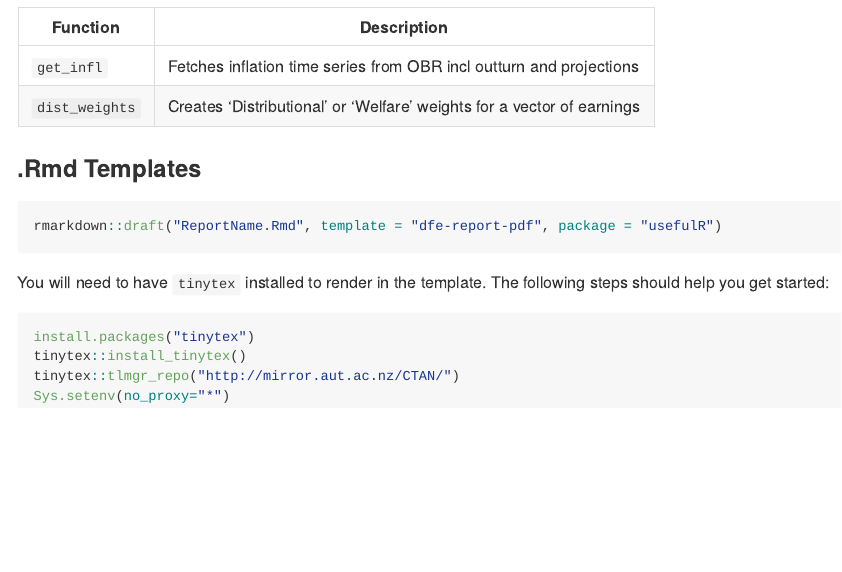
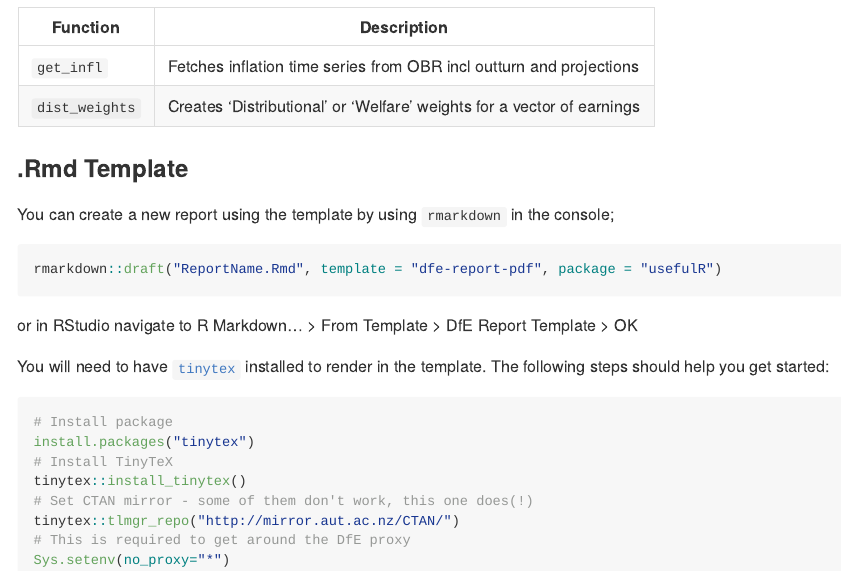
Before and after one commit to l-hodge/usefulR, an R Markdown document (README.Rmd): the page in a window 1100 px wide, from 200 px down. The pictures show the output file README.md that the author committed with the source, drawn offline in the style of GitHub; badge pictures from the web are left out.

Commit message:
TWEAK: Extra comments to readme

````diff
--- a/README.Rmd
+++ b/README.Rmd
@@ -22,17 +22,25 @@ A series of 'useful' functions that perform general tasks.
 | `dist_weights` | Creates 'Distributional' or 'Welfare' weights for a vector of earnings |
 
 
-### .Rmd Templates
+### .Rmd Template
+
+You can create a new report using the template by using `rmarkdown` in the console;
 
 ```{r, eval=FALSE}
 rmarkdown::draft("ReportName.Rmd", template = "dfe-report-pdf", package = "usefulR")
 ```
 
-You will need to have `tinytex` installed to render in the template. The following steps should help you get started:
+or in RStudio navigate to R Markdown... > From Template > DfE Report Template > OK
+
+You will need to have [`tinytex`](https://yihui.org/tinytex/) installed to render in the template. The following steps should help you get started:
 
 ```{r, eval=FALSE}
+# Install package
 install.packages("tinytex")
+# Install TinyTeX
 tinytex::install_tinytex()
+# Set CTAN mirror - some of them don't work, this one does(!)
 tinytex::tlmgr_repo("http://mirror.aut.ac.nz/CTAN/")
+# This is required to get around the DfE proxy
 Sys.setenv(no_proxy="*")
 ```
````
Also changed, not shown: README.md.
